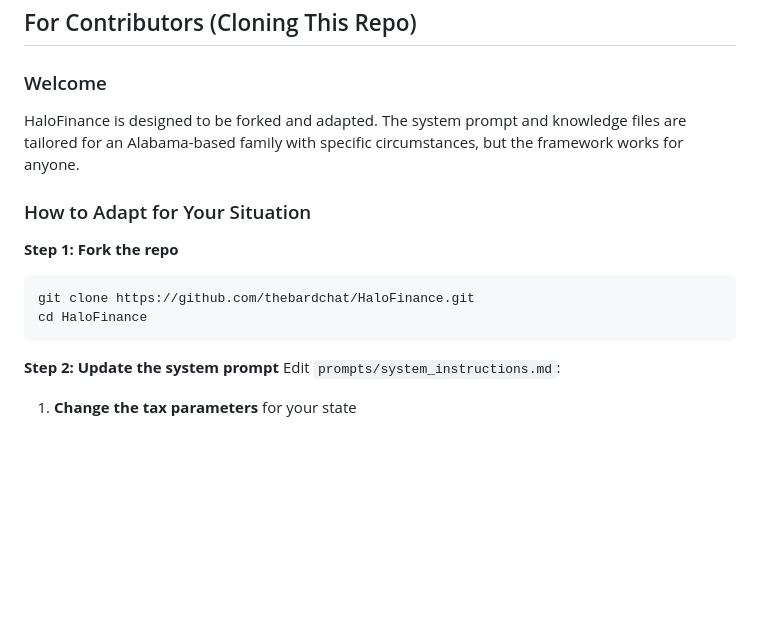
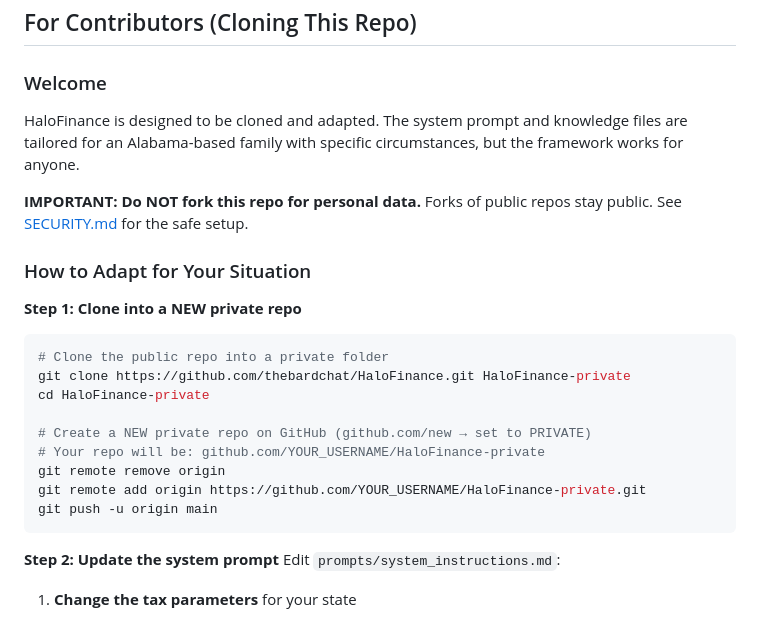
Before and after one commit to thebardchat/HaloFinance, a Markdown page: CLAUDE.md, the part around the change. Drawn GitHub-style; blank space fills up the shorter version.

Commit message:
halofinance(security): clarify private repo naming and fix fork references
- SECURITY.md: clarify each user's private repo is USERNAME/HaloFinance-private
- CLAUDE.md: change "fork" to "clone + new private repo" in contributor guide
- Both files now consistently guide users to clone-not-fork workflow

https://claude.ai/code/session_01J3XVyCqYbqpST7H3MeSXQx

````diff
--- a/CLAUDE.md
+++ b/CLAUDE.md
@@ -179,14 +179,23 @@ Past performance does not predict future results.
 ## For Contributors (Cloning This Repo)
 
 ### Welcome
-HaloFinance is designed to be forked and adapted. The system prompt and knowledge files are tailored for an Alabama-based family with specific circumstances, but the framework works for anyone.
+HaloFinance is designed to be cloned and adapted. The system prompt and knowledge files are tailored for an Alabama-based family with specific circumstances, but the framework works for anyone.
+
+**IMPORTANT: Do NOT fork this repo for personal data.** Forks of public repos stay public. See [SECURITY.md](SECURITY.md) for the safe setup.
 
 ### How to Adapt for Your Situation
 
-**Step 1: Fork the repo**
+**Step 1: Clone into a NEW private repo**
 ```bash
-git clone https://github.com/thebardchat/HaloFinance.git
-cd HaloFinance
+# Clone the public repo into a private folder
+git clone https://github.com/thebardchat/HaloFinance.git HaloFinance-private
+cd HaloFinance-private
+
+# Create a NEW private repo on GitHub (github.com/new → set to PRIVATE)
+# Your repo will be: github.com/YOUR_USERNAME/HaloFinance-private
+git remote remove origin
+git remote add origin https://github.com/YOUR_USERNAME/HaloFinance-private.git
+git push -u origin main
 ```
 
 **Step 2: Update the system prompt**
````
Also changed, not shown: SECURITY.md (+4 -2 lines).
